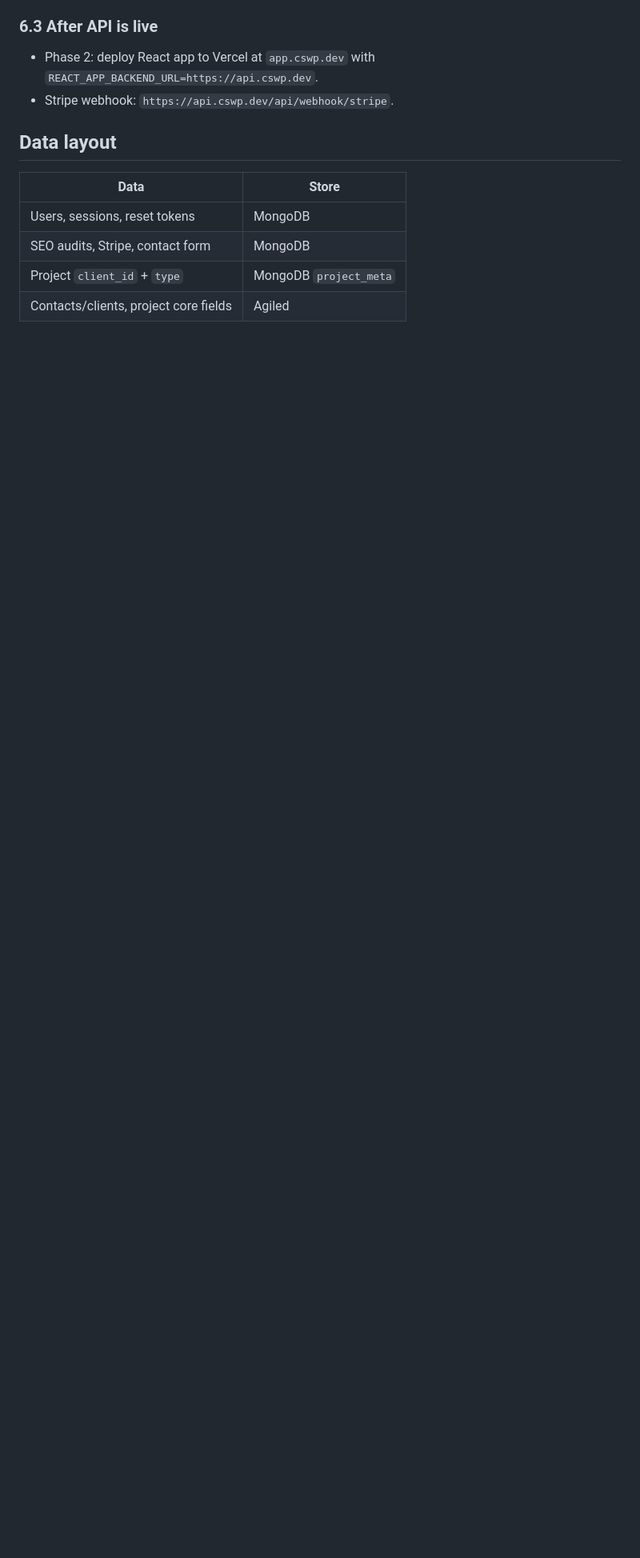
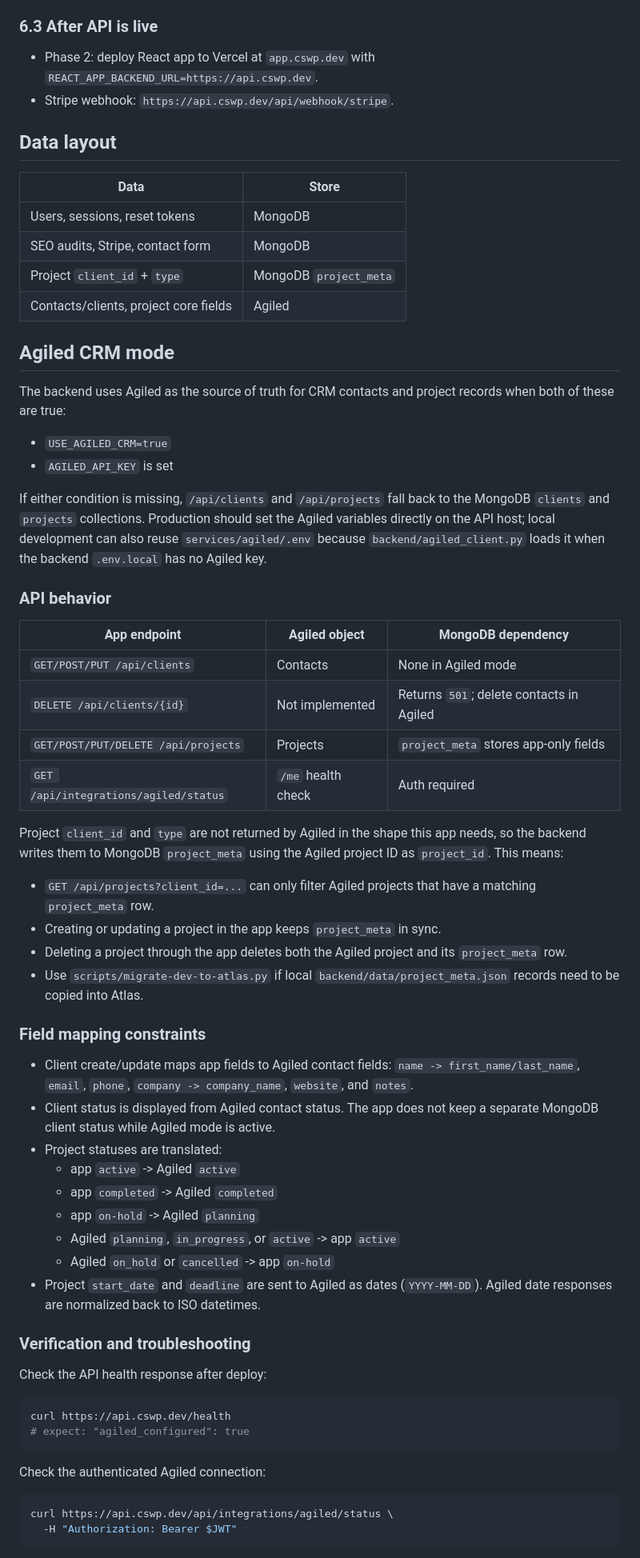
Before and after one commit to chriscodes-io/cswpdevcursor, a Markdown page: docs/ATLAS_SETUP.md, the part around one of its changes. Shown at 80% size. GitHub-like rendering; blank space fills up the shorter version.

Commit message:
Document Agiled CRM operations
Co-authored-by: Chris Smith <chriscodes-io@users.noreply.github.com>

````diff
--- a/docs/ATLAS_SETUP.md
+++ b/docs/ATLAS_SETUP.md
@@ -142,3 +142,71 @@ backend/.venv/bin/python scripts/create-staff-user.py \
 | SEO audits, Stripe, contact form | MongoDB |
 | Project `client_id` + `type` | MongoDB `project_meta` |
 | Contacts/clients, project core fields | Agiled |
+
+## Agiled CRM mode
+
+The backend uses Agiled as the source of truth for CRM contacts and project
+records when both of these are true:
+
+- `USE_AGILED_CRM=true`
+- `AGILED_API_KEY` is set
+
+If either condition is missing, `/api/clients` and `/api/projects` fall back to
+the MongoDB `clients` and `projects` collections. Production should set the
+Agiled variables directly on the API host; local development can also reuse
+`services/agiled/.env` because `backend/agiled_client.py` loads it when the
+backend `.env.local` has no Agiled key.
+
+### API behavior
+
+| App endpoint | Agiled object | MongoDB dependency |
+|--------------|---------------|--------------------|
+| `GET/POST/PUT /api/clients` | Contacts | None in Agiled mode |
+| `DELETE /api/clients/{id}` | Not implemented | Returns `501`; delete contacts in Agiled |
+| `GET/POST/PUT/DELETE /api/projects` | Projects | `project_meta` stores app-only fields |
+| `GET /api/integrations/agiled/status` | `/me` health check | Auth required |
+
+Project `client_id` and `type` are not returned by Agiled in the shape this app
+needs, so the backend writes them to MongoDB `project_meta` using the Agiled
+project ID as `project_id`. This means:
+
+- `GET /api/projects?client_id=...` can only filter Agiled projects that have a
+  matching `project_meta` row.
+- Creating or updating a project in the app keeps `project_meta` in sync.
+- Deleting a project through the app deletes both the Agiled project and its
+  `project_meta` row.
+- Use `scripts/migrate-dev-to-atlas.py` if local `backend/data/project_meta.json`
+  records need to be copied into Atlas.
+
+### Field mapping constraints
+
+- Client create/update maps app fields to Agiled contact fields:
+  `name -> first_name/last_name`, `email`, `phone`, `company -> company_name`,
+  `website`, and `notes`.
+- Client status is displayed from Agiled contact status. The app does not keep a
+  separate MongoDB client status while Agiled mode is active.
+- Project statuses are translated:
+  - app `active` -> Agiled `active`
+  - app `completed` -> Agiled `completed`
+  - app `on-hold` -> Agiled `planning`
+  - Agiled `planning`, `in_progress`, or `active` -> app `active`
+  - Agiled `on_hold` or `cancelled` -> app `on-hold`
+- Project `start_date` and `deadline` are sent to Agiled as dates
+  (`YYYY-MM-DD`). Agiled date responses are normalized back to ISO datetimes.
+
+### Verification and troubleshooting
+
+Check the API health response after deploy:
+
+```bash
+curl https://api.cswp.dev/health
+# expect: "agiled_configured": true
+```
+
+Check the authenticated Agiled connection:
+
+```bash
+curl https://api.cswp.dev/api/integrations/agiled/status \
+  -H "Authorization: Bearer $JWT"
+```
+
````
Also changed, not shown: other parts of docs/ATLAS_SETUP.md (+11 -0 lines).
